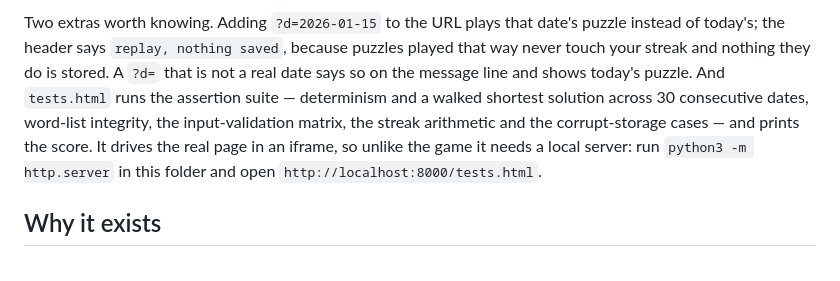
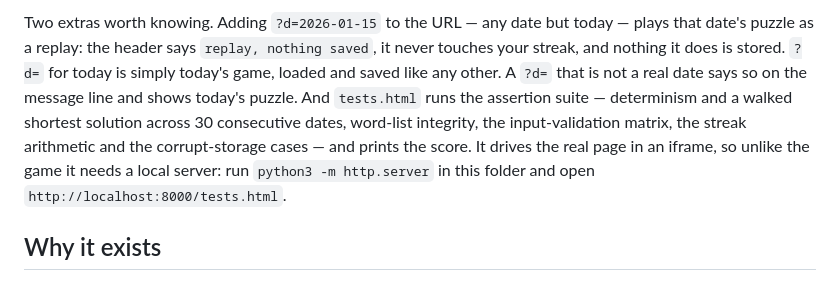
Before and after one commit to yinggarykairui/word-ladder, a Markdown page: README.md, the part around one of its changes. Rendered like a GitHub page.

```diff
--- a/README.md
+++ b/README.md
@@ -20,5 +20,5 @@ Playing it, in order, from a cold load: the input is focused when the page opens
 
-Two extras worth knowing. Adding `?d=2026-01-15` to the URL plays that date's puzzle instead of today's; the header says `replay, nothing saved`, because puzzles played that way never touch your streak and nothing they do is stored. A `?d=` that is not a real date says so on the message line and shows today's puzzle. And `tests.html` runs the assertion suite — determinism and a walked shortest solution across 30 consecutive dates, word-list integrity, the input-validation matrix, the streak arithmetic and the corrupt-storage cases — and prints the score. It drives the real page in an iframe, so unlike the game it needs a local server: run `python3 -m http.server` in this folder and open `http://localhost:8000/tests.html`.
+Two extras worth knowing. Adding `?d=2026-01-15` to the URL — any date but today — plays that date's puzzle as a replay: the header says `replay, nothing saved`, it never touches your streak, and nothing it does is stored. `?d=` for today is simply today's game, loaded and saved like any other. A `?d=` that is not a real date says so on the message line and shows today's puzzle. And `tests.html` runs the assertion suite — determinism and a walked shortest solution across 30 consecutive dates, word-list integrity, the input-validation matrix, the streak arithmetic and the corrupt-storage cases — and prints the score. It drives the real page in an iframe, so unlike the game it needs a local server: run `python3 -m http.server` in this folder and open `http://localhost:8000/tests.html`.
 
 ## Why it exists
 
```
Also changed, not shown: other parts of README.md (+2 -2 lines).
